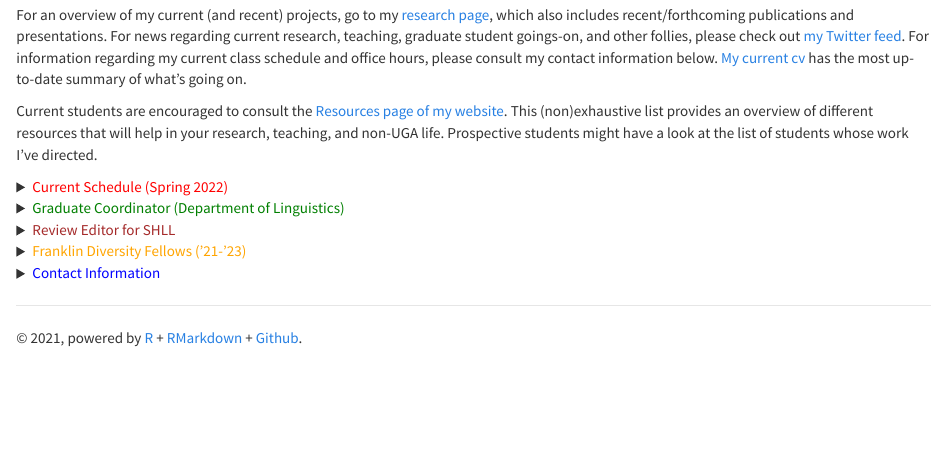
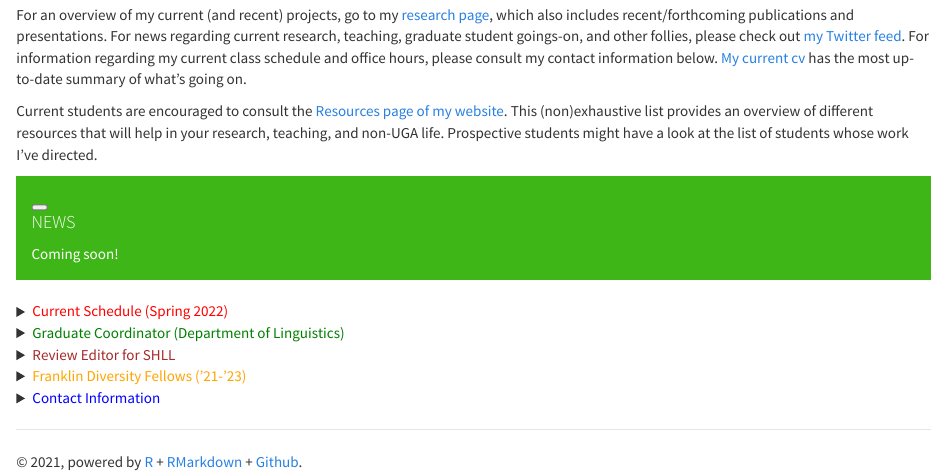
Before and after one commit to ChadHoweUGA/2-ChadHoweUGA.github.io, an R Markdown document (index.Rmd): the page in a window 1100 px wide, from 270 px down. The pictures show the output file index.html that the author committed with the source, opened offline; library style sheets and scripts come from the installed R packages.

Commit message:
Update to main page

```diff
--- a/index.Rmd
+++ b/index.Rmd
@@ -14,6 +14,12 @@ I am [Associate Professor of Spanish Linguistics](http://rom.uga.edu/directory/p
 For an overview of my current (and recent) projects, go to my [research page](research.html), which also includes recent/forthcoming publications and presentations. For news regarding current research, teaching, graduate student goings-on, and other follies, please check out [my Twitter feed](https://twitter.com/ChoweAthens). For information regarding my current class schedule and office hours, please consult my contact information below. [My current cv](https://drive.google.com/open?id=12AJlAyBTaXN46iEJOa2ko8zDzXhHKNwI) has the most up-to-date summary of what's going on.
 
 Current students are encouraged to consult the [Resources page of my website](https://chadhoweuga.github.io/chowe/resources.html). This (non)exhaustive list provides an overview of different resources that will help in your research, teaching, and non-UGA life. Prospective students might have a look at the list of students whose work I've directed.
+
+<div class="alert alert-dismissible alert-success">
+  <button type="button" class="btn-close" data-bs-dismiss="alert"></button>
+  <h4 class="alert-heading">NEWS</h4>
+  <p class="mb-0">Coming soon!</p>
+</div>
 
 <details>
   <summary><span style="color: red;">Current Schedule (Spring 2022)</span></summary>
```
Also changed, not shown: index.html.
